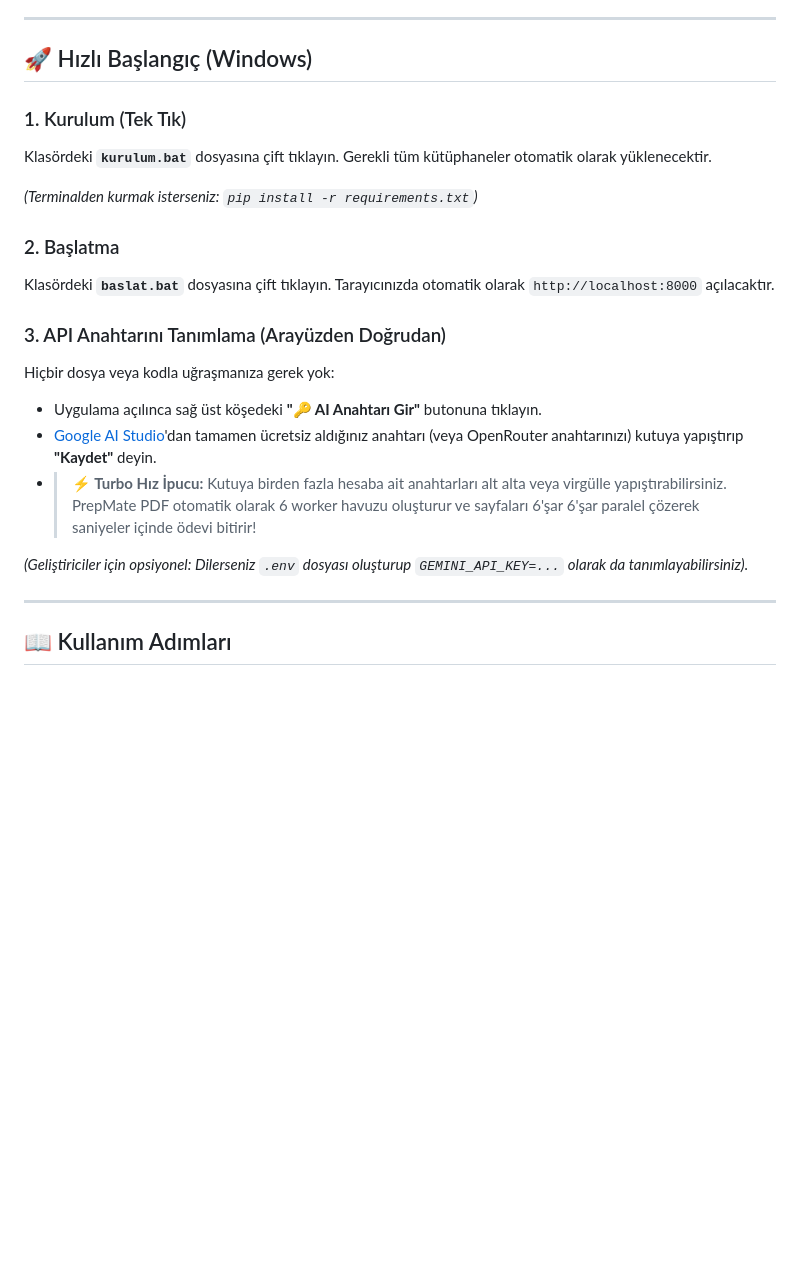
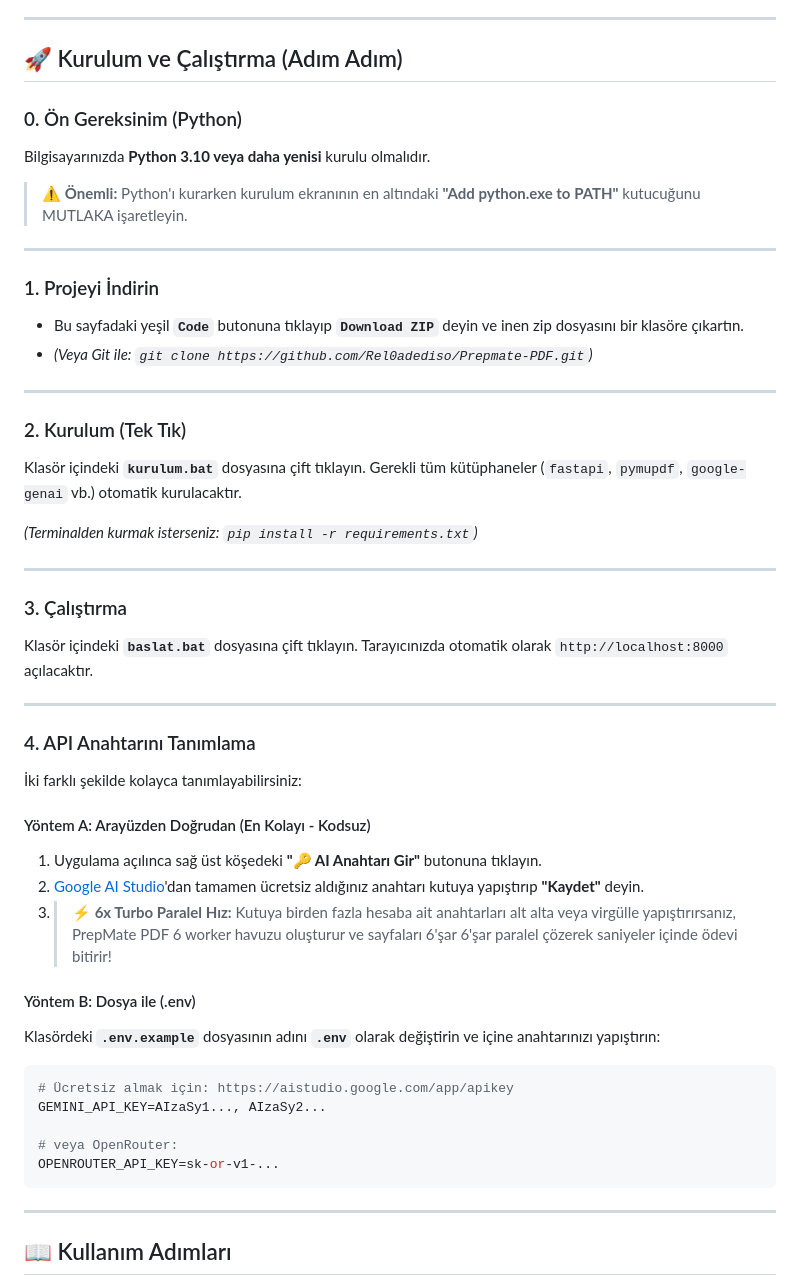
Before and after one commit to Rel0adediso/Prepmate-PDF, a Markdown page: README.md, the part around the change. GitHub-like rendering; blank space fills up the shorter version.

Commit message:
docs: add detailed step-by-step setup guide with prerequisites and both API key methods

````diff
--- a/README.md
+++ b/README.md
@@ -23,23 +23,49 @@
 
 ---
 
-## 🚀 Hızlı Başlangıç (Windows)
+## 🚀 Kurulum ve Çalıştırma (Adım Adım)
 
-### 1. Kurulum (Tek Tık)
-Klasördeki **`kurulum.bat`** dosyasına çift tıklayın. Gerekli tüm kütüphaneler otomatik olarak yüklenecektir.
+### 0. Ön Gereksinim (Python)
+Bilgisayarınızda **Python 3.10 veya daha yenisi** kurulu olmalıdır.
+> ⚠️ **Önemli:** Python'ı kurarken kurulum ekranının en altındaki **"Add python.exe to PATH"** kutucuğunu MUTLAKA işaretleyin.
+
+---
+
+### 1. Projeyi İndirin
+- Bu sayfadaki yeşil **`Code`** butonuna tıklayıp **`Download ZIP`** deyin ve inen zip dosyasını bir klasöre çıkartın.
+- *(Veya Git ile: `git clone https://github.com/Rel0adediso/Prepmate-PDF.git`)*
+
+---
+
+### 2. Kurulum (Tek Tık)
+Klasör içindeki **`kurulum.bat`** dosyasına çift tıklayın. Gerekli tüm kütüphaneler (`fastapi`, `pymupdf`, `google-genai` vb.) otomatik kurulacaktır.
 
 *(Terminalden kurmak isterseniz: `pip install -r requirements.txt`)*
 
-### 2. Başlatma
-Klasördeki **`baslat.bat`** dosyasına çift tıklayın. Tarayıcınızda otomatik olarak `http://localhost:8000` açılacaktır.
+---
 
-### 3. API Anahtarını Tanımlama (Arayüzden Doğrudan)
-Hiçbir dosya veya kodla uğraşmanıza gerek yok:
-- Uygulama açılınca sağ üst köşedeki **"🔑 AI Anahtarı Gir"** butonuna tıklayın.
-- [Google AI Studio](https://aistudio.google.com/app/apikey)'dan tamamen ücretsiz aldığınız anahtarı (veya OpenRouter anahtarınızı) kutuya yapıştırıp **"Kaydet"** deyin.
-- > **⚡ Turbo Hız İpucu:** Kutuya birden fazla hesaba ait anahtarları alt alta veya virgülle yapıştırabilirsiniz. PrepMate PDF otomatik olarak 6 worker havuzu oluşturur ve sayfaları 6'şar 6'şar paralel çözerek saniyeler içinde ödevi bitirir!
+### 3. Çalıştırma
+Klasör içindeki **`baslat.bat`** dosyasına çift tıklayın. Tarayıcınızda otomatik olarak `http://localhost:8000` açılacaktır.
 
-*(Geliştiriciler için opsiyonel: Dilerseniz `.env` dosyası oluşturup `GEMINI_API_KEY=...` olarak da tanımlayabilirsiniz).*
+---
+
+### 4. API Anahtarını Tanımlama
+İki farklı şekilde kolayca tanımlayabilirsiniz:
+
+#### Yöntem A: Arayüzden Doğrudan (En Kolayı - Kodsuz)
+1. Uygulama açılınca sağ üst köşedeki **"🔑 AI Anahtarı Gir"** butonuna tıklayın.
+2. [Google AI Studio](https://aistudio.google.com/app/apikey)'dan tamamen ücretsiz aldığınız anahtarı kutuya yapıştırıp **"Kaydet"** deyin.
+3. > **⚡ 6x Turbo Paralel Hız:** Kutuya birden fazla hesaba ait anahtarları alt alta veya virgülle yapıştırırsanız, PrepMate PDF 6 worker havuzu oluşturur ve sayfaları 6'şar 6'şar paralel çözerek saniyeler içinde ödevi bitirir!
+
+#### Yöntem B: Dosya ile (.env)
+Klasördeki **`.env.example`** dosyasının adını **`.env`** olarak değiştirin ve içine anahtarınızı yapıştırın:
+```env
+# Ücretsiz almak için: https://aistudio.google.com/app/apikey
+GEMINI_API_KEY=AIzaSy1..., AIzaSy2...
+
+# veya OpenRouter:
+OPENROUTER_API_KEY=sk-or-v1-...
+```
 
 ---
 
````
